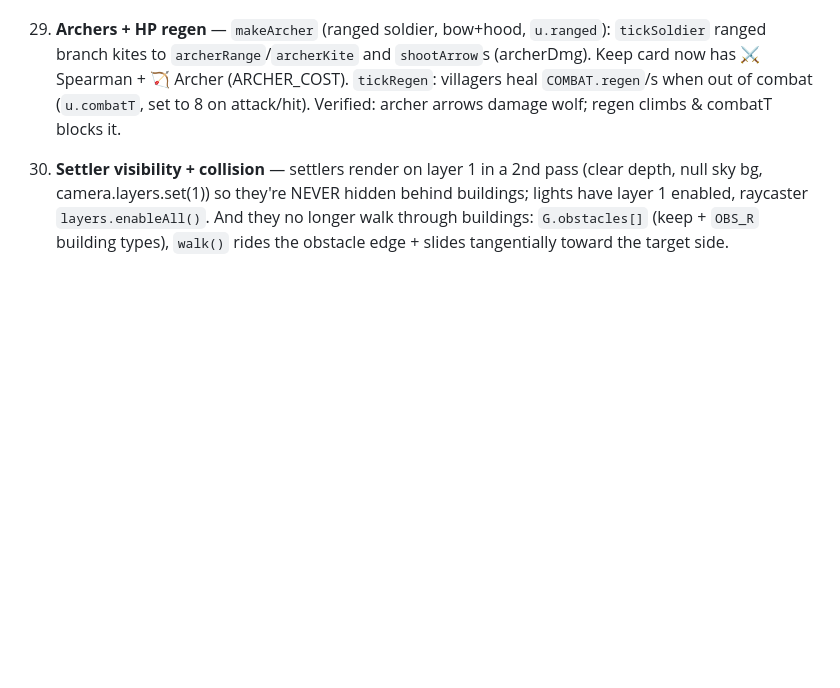
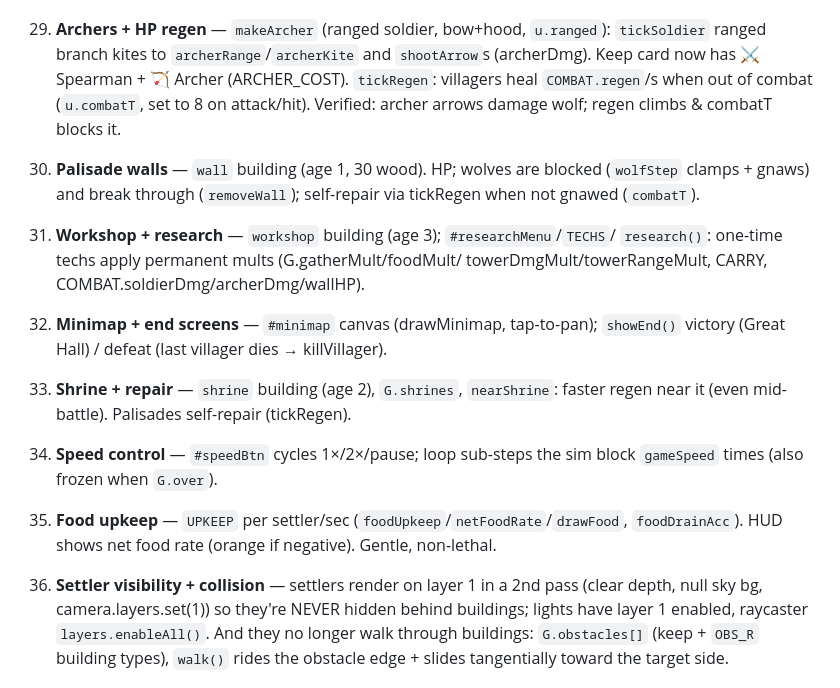
Before and after one commit to jeremydrutledge-creator/hearth-and-hall, a Markdown page: PROGRESS.md, the part around the change. GitHub-like rendering; blank space fills up the shorter version.

Commit message:
Update PROGRESS.md with walls/research/minimap/shrine/speed/food-upkeep

```diff
--- a/PROGRESS.md
+++ b/PROGRESS.md
@@ -122,6 +122,21 @@ Age of Empires-style game."
     (archerDmg). Keep card now has ⚔ Spearman + 🏹 Archer (ARCHER_COST). `tickRegen`:
     villagers heal `COMBAT.regen`/s when out of combat (`u.combatT`, set to 8 on
     attack/hit). Verified: archer arrows damage wolf; regen climbs & combatT blocks it.
+32. **Palisade walls** — `wall` building (age 1, 30 wood). HP; wolves are blocked
+    (`wolfStep` clamps + gnaws) and break through (`removeWall`); self-repair via
+    tickRegen when not gnawed (`combatT`).
+33. **Workshop + research** — `workshop` building (age 3); `#researchMenu`/`TECHS`/
+    `research()`: one-time techs apply permanent mults (G.gatherMult/foodMult/
+    towerDmgMult/towerRangeMult, CARRY, COMBAT.soldierDmg/archerDmg/wallHP).
+34. **Minimap + end screens** — `#minimap` canvas (drawMinimap, tap-to-pan);
+    `showEnd()` victory (Great Hall) / defeat (last villager dies → killVillager).
+35. **Shrine + repair** — `shrine` building (age 2), `G.shrines`, `nearShrine`:
+    faster regen near it (even mid-battle). Palisades self-repair (tickRegen).
+36. **Speed control** — `#speedBtn` cycles 1×/2×/pause; loop sub-steps the sim
+    block `gameSpeed` times (also frozen when `G.over`).
+37. **Food upkeep** — `UPKEEP` per settler/sec (`foodUpkeep`/`netFoodRate`/`drawFood`,
+    `foodDrainAcc`). HUD shows net food rate (orange if negative). Gentle, non-lethal.
+
 16. **Settler visibility + collision** — settlers render on layer 1 in a 2nd pass
     (clear depth, null sky bg, camera.layers.set(1)) so they're NEVER hidden behind
     buildings; lights have layer 1 enabled, raycaster `layers.enableAll()`. And they
```
